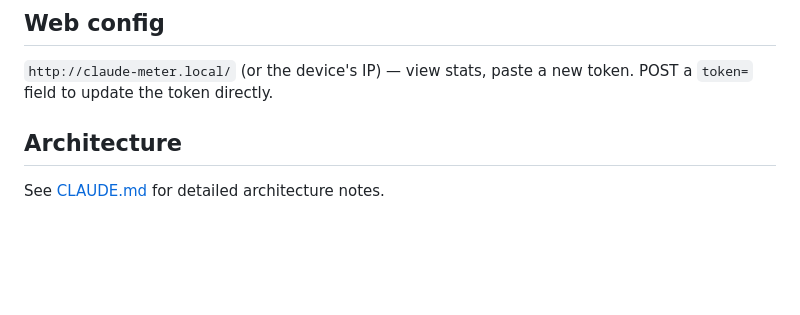
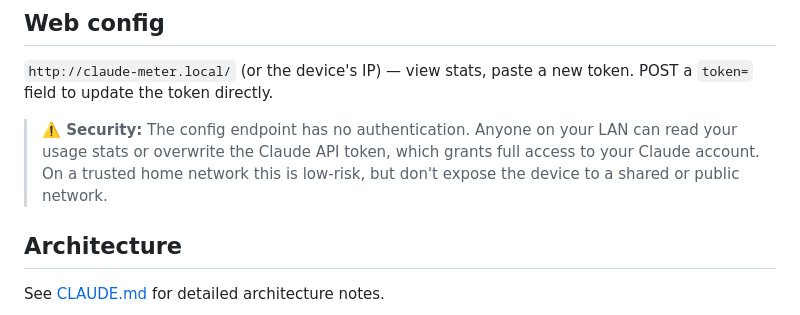
Before and after one commit to delacerda-mrd/Claude-Monitor-AiPi-Lite, a Markdown page: README.md, the part around the change. Drawn GitHub-style; blank space fills up the shorter version.

Commit message:
docs: add security warning about unauthenticated config endpoint
Co-Authored-By: Claude <noreply@anthropic.com>

```diff
--- a/README.md
+++ b/README.md
@@ -122,6 +122,8 @@ python3 push_claude_token.py --url http://192.168.1.42/
 
 `http://claude-meter.local/` (or the device's IP) — view stats, paste a new token. POST a `token=` field to update the token directly.
 
+> **⚠️ Security:** The config endpoint has no authentication. Anyone on your LAN can read your usage stats or overwrite the Claude API token, which grants full access to your Claude account. On a trusted home network this is low-risk, but don't expose the device to a shared or public network.
+
 ## Architecture
 
 See [CLAUDE.md](CLAUDE.md) for detailed architecture notes.
```
